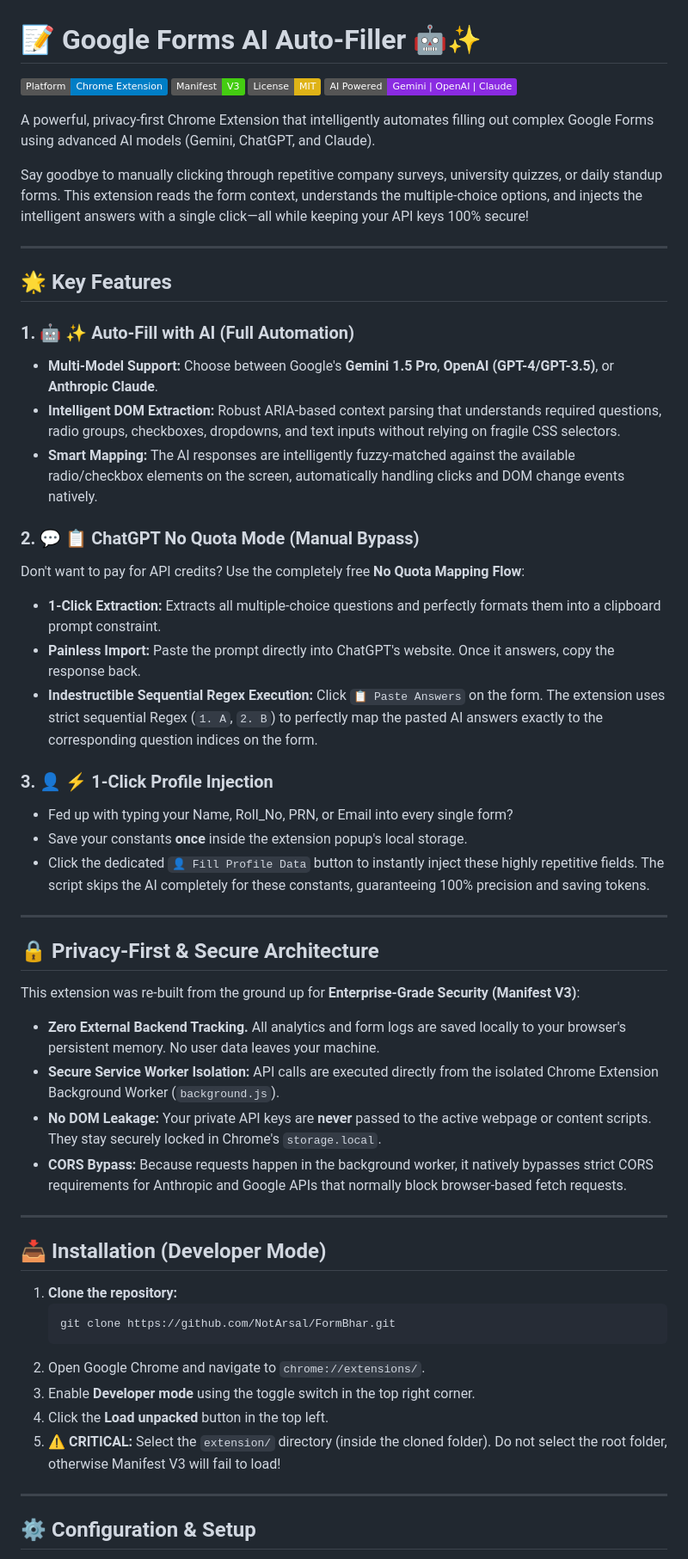
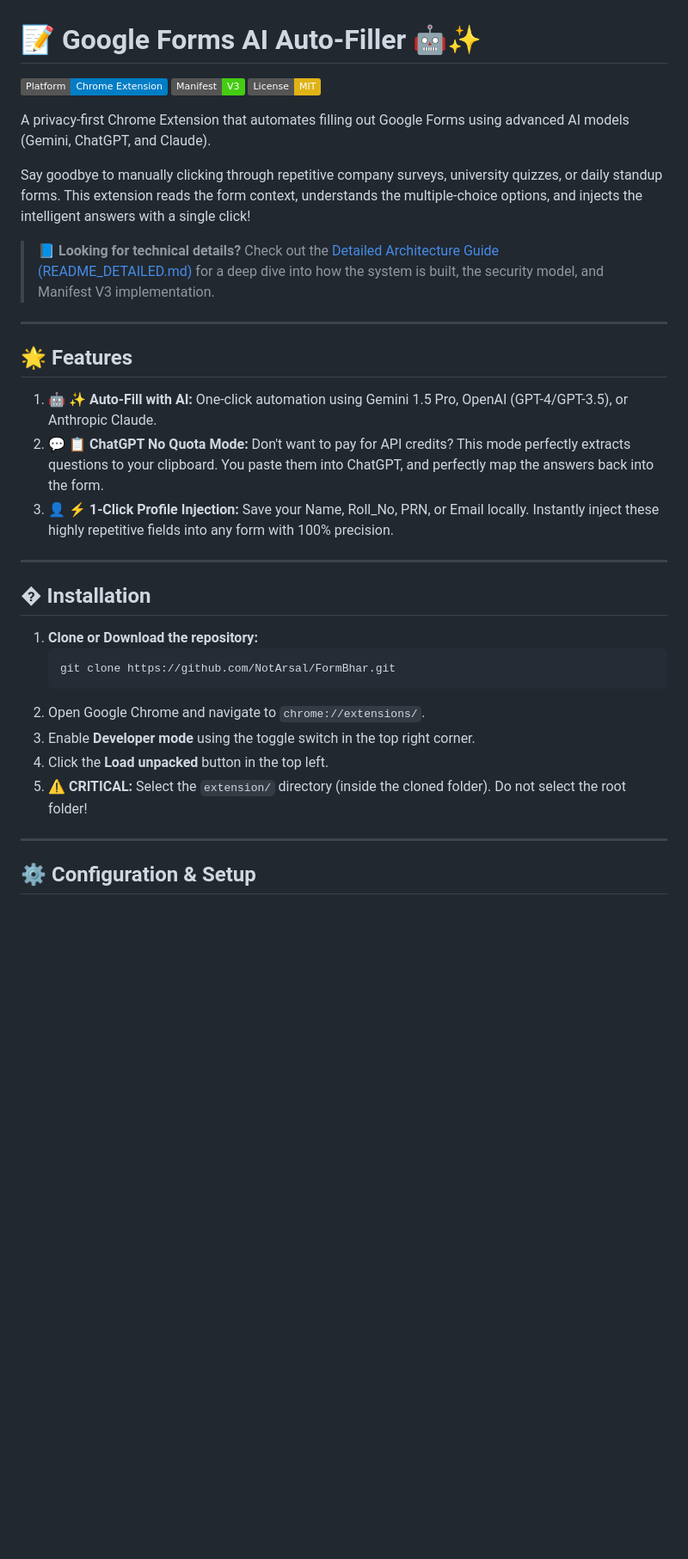
Before and after one commit to NotArsal/FormBhar, a Markdown page: README.md, the part around one of its changes. Shown at 86% size. GitHub-like rendering; badges without logos; blank space fills up the shorter version.

Commit message:
Split README into Simple and Detailed Architecture guides

````diff
--- a/README.md
+++ b/README.md
@@ -3,54 +3,33 @@
 [![Chrome Extension](https://img.shields.io/badge/Platform-Chrome_Extension-blue.svg)](https://www.google.com/chrome/)
 [![Manifest V3](https://img.shields.io/badge/Manifest-V3-success.svg)](#)
 [![License: MIT](https://img.shields.io/badge/License-MIT-yellow.svg)](https://opensource.org/licenses/MIT)
-[![AI Supported](https://img.shields.io/badge/AI_Powered-Gemini_|_OpenAI_|_Claude-8A2BE2.svg)](#)
 
-A powerful, privacy-first Chrome Extension that intelligently automates filling out complex Google Forms using advanced AI models (Gemini, ChatGPT, and Claude).
+A privacy-first Chrome Extension that automates filling out Google Forms using advanced AI models (Gemini, ChatGPT, and Claude).
 
-Say goodbye to manually clicking through repetitive company surveys, university quizzes, or daily standup forms. This extension reads the form context, understands the multiple-choice options, and injects the intelligent answers with a single click—all while keeping your API keys 100% secure!
+Say goodbye to manually clicking through repetitive company surveys, university quizzes, or daily standup forms. This extension reads the form context, understands the multiple-choice options, and injects the intelligent answers with a single click!
+
+> 📘 **Looking for technical details?** Check out the [Detailed Architecture Guide (README_DETAILED.md)](README_DETAILED.md) for a deep dive into how the system is built, the security model, and Manifest V3 implementation.
 
 ---
 
-## 🌟 Key Features
+## 🌟 Features
 
-### 1. 🤖 ✨ Auto-Fill with AI (Full Automation)
-- **Multi-Model Support:** Choose between Google's **Gemini 1.5 Pro**, **OpenAI (GPT-4/GPT-3.5)**, or **Anthropic Claude**.
-- **Intelligent DOM Extraction:** Robust ARIA-based context parsing that understands required questions, radio groups, checkboxes, dropdowns, and text inputs without relying on fragile CSS selectors.
-- **Smart Mapping:** The AI responses are intelligently fuzzy-matched against the available radio/checkbox elements on the screen, automatically handling clicks and DOM change events natively.
-
-### 2. 💬 📋 ChatGPT No Quota Mode (Manual Bypass)
-Don't want to pay for API credits? Use the completely free **No Quota Mapping Flow**:
-- **1-Click Extraction:** Extracts all multiple-choice questions and perfectly formats them into a clipboard prompt constraint.
-- **Painless Import:** Paste the prompt directly into ChatGPT's website. Once it answers, copy the response back.
-- **Indestructible Sequential Regex Execution:** Click `📋 Paste Answers` on the form. The extension uses strict sequential Regex (`1. A`, `2. B`) to perfectly map the pasted AI answers exactly to the corresponding question indices on the form.
-
-### 3. 👤 ⚡ 1-Click Profile Injection
-- Fed up with typing your Name, Roll_No, PRN, or Email into every single form?
-- Save your constants **once** inside the extension popup's local storage.
-- Click the dedicated `👤 Fill Profile Data` button to instantly inject these highly repetitive fields. The script skips the AI completely for these constants, guaranteeing 100% precision and saving tokens.
+1. **🤖 ✨ Auto-Fill with AI:** One-click automation using Gemini 1.5 Pro, OpenAI (GPT-4/GPT-3.5), or Anthropic Claude.
+2. **💬 📋 ChatGPT No Quota Mode:** Don't want to pay for API credits? This mode perfectly extracts questions to your clipboard. You paste them into ChatGPT, and perfectly map the answers back into the form.
+3. **👤 ⚡ 1-Click Profile Injection:** Save your Name, Roll_No, PRN, or Email locally. Instantly inject these highly repetitive fields into any form with 100% precision.
 
 ---
 
-## 🔒 Privacy-First & Secure Architecture
+## � Installation
 
-This extension was re-built from the ground up for **Enterprise-Grade Security (Manifest V3)**:
-- **Zero External Backend Tracking.** All analytics and form logs are saved locally to your browser's persistent memory. No user data leaves your machine.
-- **Secure Service Worker Isolation:** API calls are executed directly from the isolated Chrome Extension Background Worker (`background.js`).
-- **No DOM Leakage:** Your private API keys are **never** passed to the active webpage or content scripts. They stay securely locked in Chrome's `storage.local`.
-- **CORS Bypass:** Because requests happen in the background worker, it natively bypasses strict CORS requirements for Anthropic and Google APIs that normally block browser-based fetch requests.
-
----
-
-## 📥 Installation (Developer Mode)
-
-1. **Clone the repository:**
+1. **Clone or Download the repository:**
    ```bash
    git clone https://github.com/NotArsal/FormBhar.git
    ```
 2. Open Google Chrome and navigate to `chrome://extensions/`.
 3. Enable **Developer mode** using the toggle switch in the top right corner.
 4. Click the **Load unpacked** button in the top left.
-5. ⚠️ **CRITICAL:** Select the `extension/` directory (inside the cloned folder). Do not select the root folder, otherwise Manifest V3 will fail to load!
+5. ⚠️ **CRITICAL:** Select the `extension/` directory (inside the cloned folder). Do not select the root folder!
 
 ---
 
````
Also changed, not shown: other parts of README.md (+6 -38 lines), README_DETAILED.md (added, +73 -0 lines).
